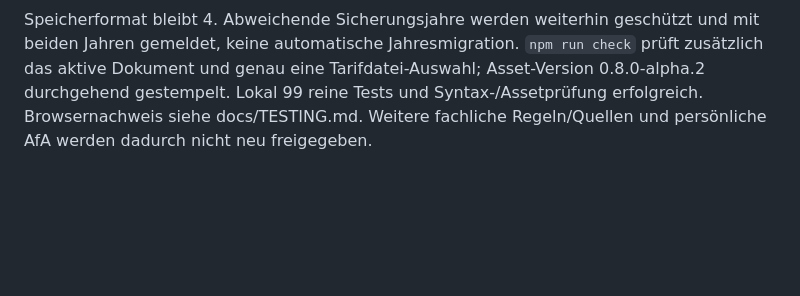
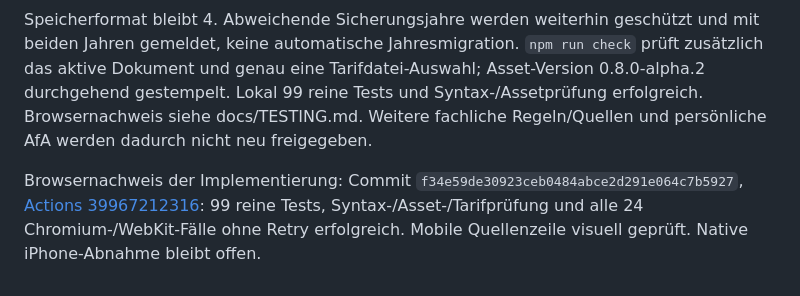
Before and after one commit to ieeks/mietklar, a Markdown page: HANDOVER.md, the part around the change. GitHub-like rendering; blank space fills up the shorter version.

Commit message:
Record verified tariff-year browser checks

```diff
--- a/HANDOVER.md
+++ b/HANDOVER.md
@@ -117,3 +117,5 @@ Alpha 0.8 Browser-Nachweis: Commit `8f791152c98aa0daa89dbe395c235d777f019b11`, [
 `src/tariff.js` wählt genau eine aktive Datei, derzeit `data/tarif-2026.json`. Der erwartete Jahrgang wird aus dem Dateinamen abgeleitet und gegen das Dokument geprüft. `loadActiveTariff` prüft Tarifstruktur, Jahr, HTTPS-Quellenlink, `sourceLabel` und `checkedAt`, bevor die Oberfläche startet. Jahresbeschriftungen, Kalenderplanung, AfA-Kaufjahresgrenze, Druckblatt und Sicherungen folgen diesem Dokumentjahr; keine Umschaltung nach Systemdatum. `sourceLabel` ergänzt die bestehende Datei; Stufen, Quelle und Prüfdatum 18.10.2026 bleiben fachlich unverändert. Quelle und Datum stehen unter dem Ergebnis und im Druck/PDF.
 
 Speicherformat bleibt 4. Abweichende Sicherungsjahre werden weiterhin geschützt und mit beiden Jahren gemeldet, keine automatische Jahresmigration. `npm run check` prüft zusätzlich das aktive Dokument und genau eine Tarifdatei-Auswahl; Asset-Version 0.8.0-alpha.2 durchgehend gestempelt. Lokal 99 reine Tests und Syntax-/Assetprüfung erfolgreich. Browsernachweis siehe docs/TESTING.md. Weitere fachliche Regeln/Quellen und persönliche AfA werden dadurch nicht neu freigegeben.
+
+Browsernachweis der Implementierung: Commit `f34e59de30923ceb0484abce2d291e064c7b5927`, [Actions 39967212316](https://github.com/ieeks/mietklar/actions/runs/39967212316): 99 reine Tests, Syntax-/Asset-/Tarifprüfung und alle 24 Chromium-/WebKit-Fälle ohne Retry erfolgreich. Mobile Quellenzeile visuell geprüft. Native iPhone-Abnahme bleibt offen.
```
Also changed, not shown: docs/TESTING.md (+1 -1 lines).
